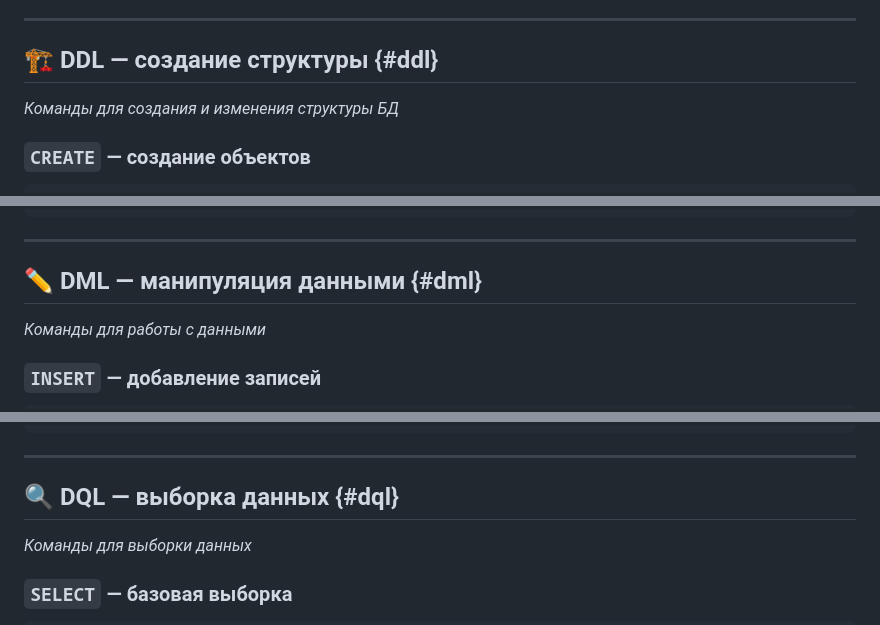
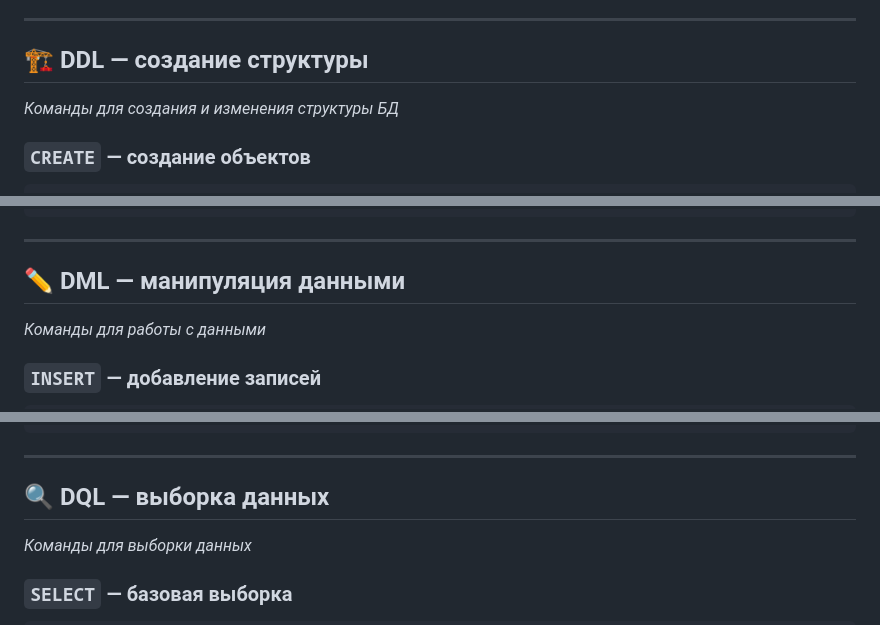
Before and after one commit to Gabryelf/TutorialApp, a Markdown page: DataBase/StartDB/commands_sql.md, 3 parts joined by grey strips. Rendered like a GitHub page.

Commit message:
✔️ Update commands_sql.md

```diff
--- a/DataBase/StartDB/commands_sql.md
+++ b/DataBase/StartDB/commands_sql.md
@@ -18,7 +18,7 @@
 
 ---
 
-## 🏗️ DDL — создание структуры {#ddl}
+## 🏗️ DDL — создание структуры
 *Команды для создания и изменения структуры БД*
 
 ### `CREATE` — создание объектов
@@ -105,7 +105,7 @@ ALTER TABLE users RENAME TO customers;
 
 ---
 
-## ✏️ DML — манипуляция данными {#dml}
+## ✏️ DML — манипуляция данными
 *Команды для работы с данными*
 
 ### `INSERT` — добавление записей
@@ -184,7 +184,7 @@ VALUES (1, 'admin', 'admin@site.com');
 
 ---
 
-## 🔍 DQL — выборка данных {#dql}
+## 🔍 DQL — выборка данных
 *Команды для выборки данных*
 
 ### `SELECT` — базовая выборка
```
Also changed, not shown: other parts of DataBase/StartDB/commands_sql.md (+4 -4 lines).
